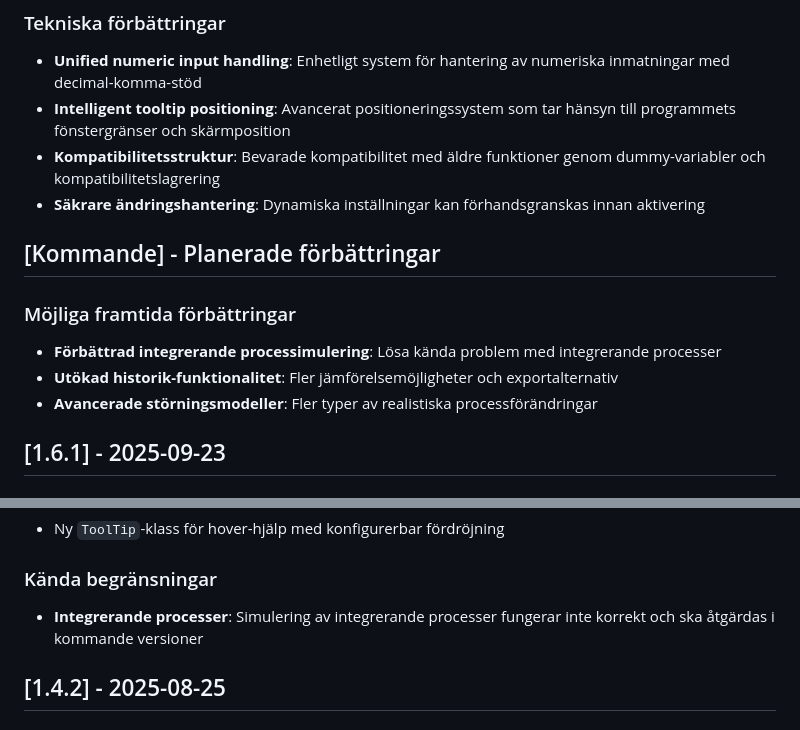
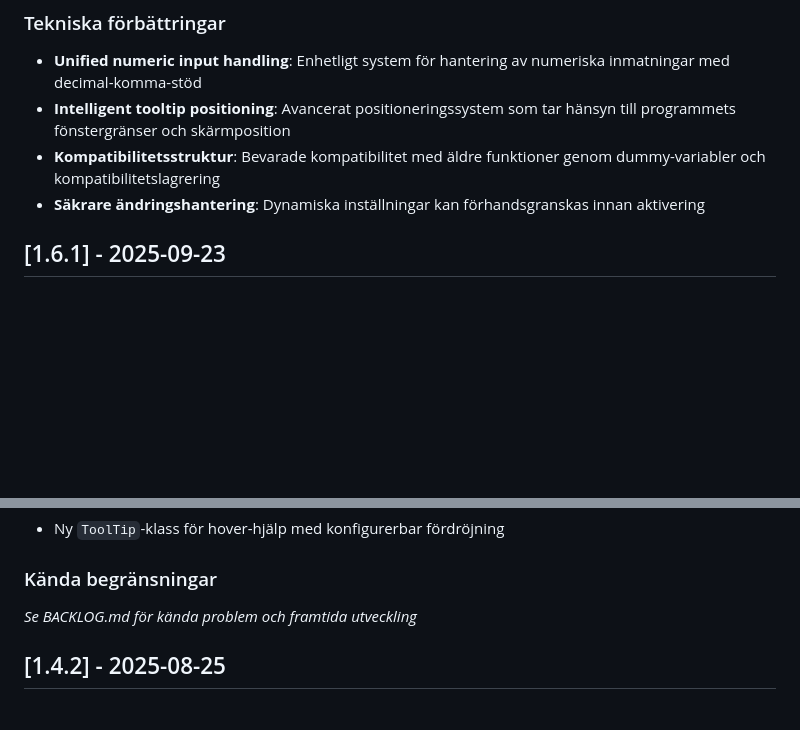
Before and after one commit to PeMan68/PID-simulator, a Markdown page: CHANGELOG.md, 2 parts joined by grey strips. Drawn GitHub-style; blank space fills up the shorter version.

```diff
--- a/CHANGELOG.md
+++ b/CHANGELOG.md
@@ -32,12 +32,6 @@
 - **Kompatibilitetsstruktur**: Bevarade kompatibilitet med äldre funktioner genom dummy-variabler och kompatibilitetslagrering
 - **Säkrare ändringshantering**: Dynamiska inställningar kan förhandsgranskas innan aktivering
 
-## [Kommande] - Planerade förbättringar
-
-### Möjliga framtida förbättringar
-- **Förbättrad integrerande processimulering**: Lösa kända problem med integrerande processer
-- **Utökad historik-funktionalitet**: Fler jämförelsemöjligheter och exportalternativ
-- **Avancerade störningsmodeller**: Fler typer av realistiska processförändringar
 
 ## [1.6.1] - 2025-09-23
 
@@ -154,7 +148,7 @@ Nya logaritmiska hastighetssteg: **0.17x → 0.25x → 0.4x → 0.7x → 1x →
 - Ny `ToolTip`-klass för hover-hjälp med konfigurerbar fördröjning
 
 ### Kända begränsningar
-- **Integrerande processer**: Simulering av integrerande processer fungerar inte korrekt och ska åtgärdas i kommande versioner
+*Se BACKLOG.md för kända problem och framtida utveckling*
 
 ## [1.4.2] - 2025-08-25
 
```
Also changed, not shown: BACKLOG.md (added, +57 -0 lines), teori-och-bakgrund.md (+0 -3 lines).
